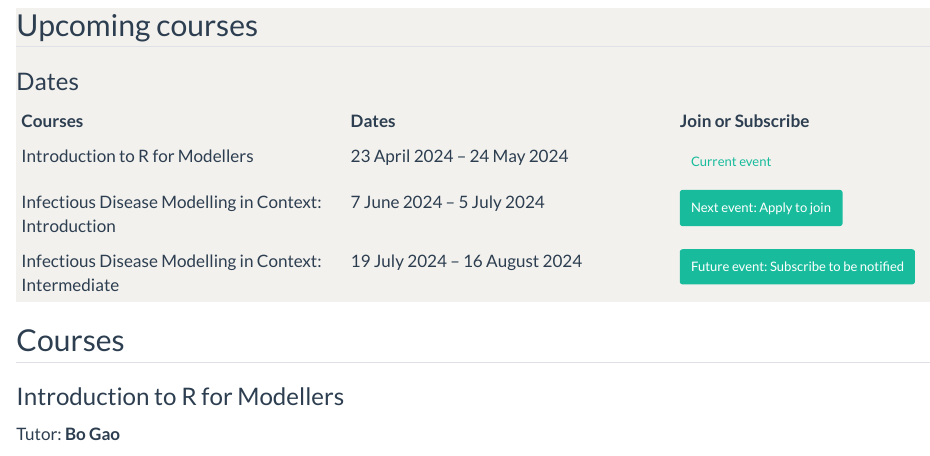
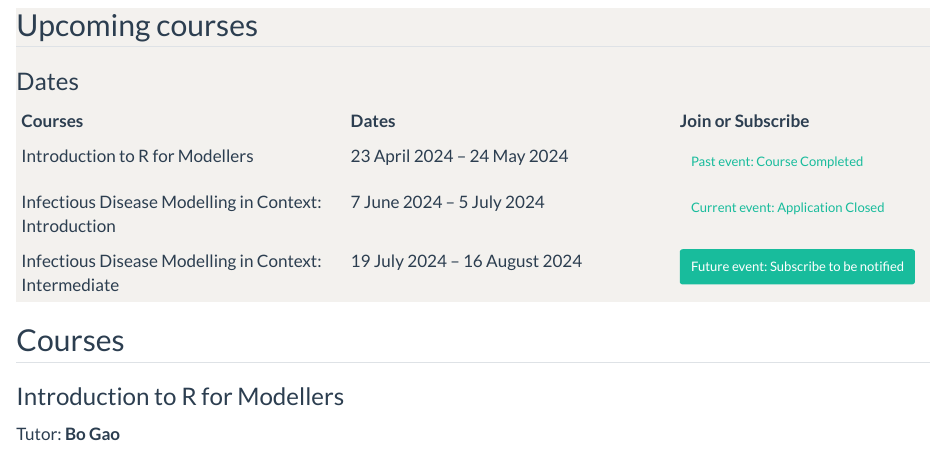
Before and after one commit to como-international/como-international.github.io, a Quarto document (training/training.qmd): the page in a window 1100 px wide, from 800 px down. Rendered offline with R 4.5, knitr and Pandoc in place of Quarto, with nearby package versions.

Commit message:
update training page

```diff
--- a/training/training.qmd
+++ b/training/training.qmd
@@ -74,8 +74,8 @@ We can also provide bespoke versions of this course for organisations. Please [c
 
 | Courses  | Dates | Join or Subscribe |
 |:--------|:--------|:------|
-| Introduction to R for Modellers | 23 April 2024 – 24 May 2024 | [Current event](){.btn .btn-secondary .btn-sm role="button"} |
-| Infectious Disease Modelling in Context: Introduction | 7 June 2024 – 5 July 2024 | [Next event: Apply to join](https://forms.office.com/e/AkvKct7N6Z){.btn-action-primary .btn-action .btn .btn-success .btn-sm role="button"} |
+| Introduction to R for Modellers | 23 April 2024 – 24 May 2024 | [Past event: Course Completed](){.btn .btn-secondary .btn-sm role="button"} |
+| Infectious Disease Modelling in Context: Introduction | 7 June 2024 – 5 July 2024 | [Current event: Application Closed](){.btn .btn-secondary .btn-sm role="button"} |
 | Infectious Disease Modelling in Context: Intermediate | 19 July 2024 – 16 August 2024 | [Future event: Subscribe to be notified](https://forms.office.com/e/TAjR6QQA1E){.btn-action-primary .btn-action .btn .btn-success .btn-sm role="button"} |
 
 
```
Also changed, not shown: 1 other file.
